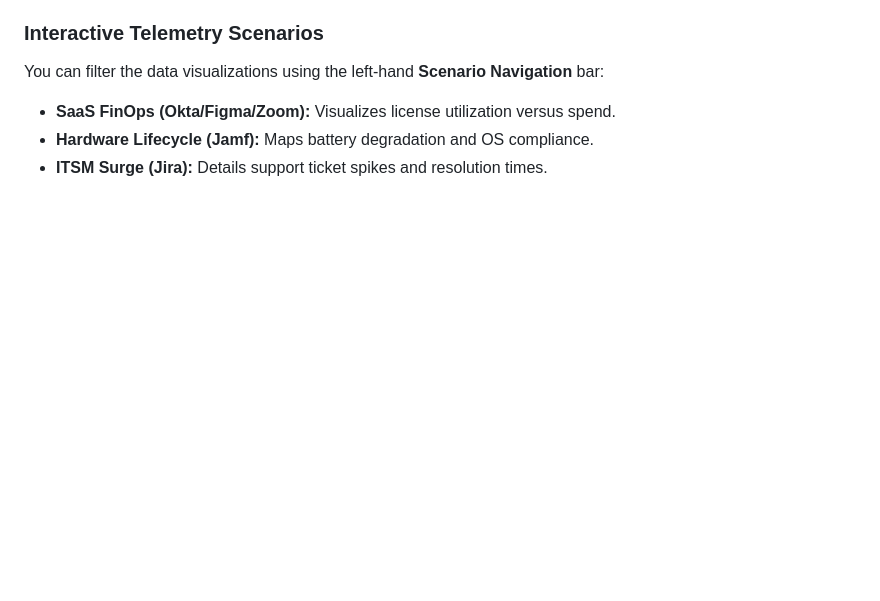
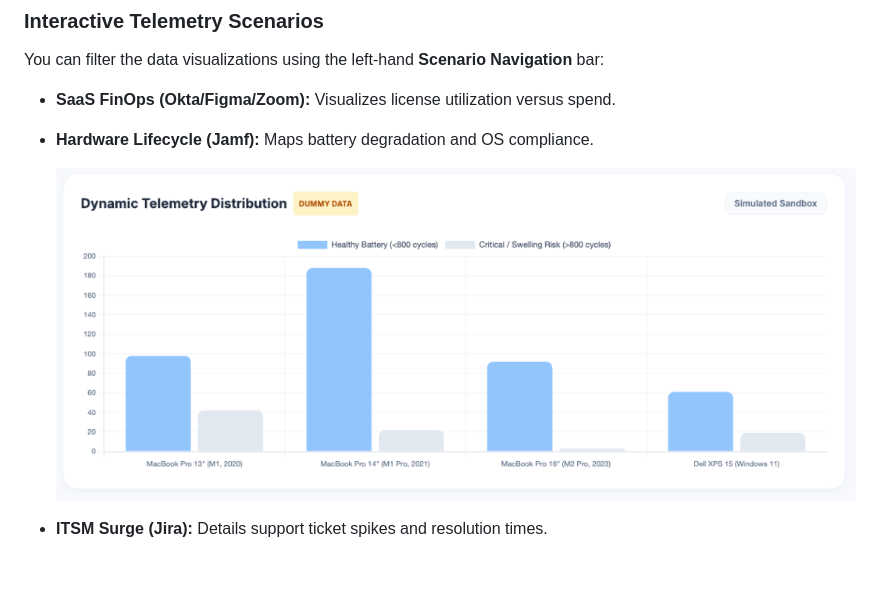
Before and after one commit to GitPhantom700/workplace_pulse, a Markdown page: USER_GUIDE.md, the part around the change. Drawn GitHub-style; pictures changed too: assets/screenshots/hardware-lifecycle-jamf.png (added); blank space fills up the shorter version.

Commit message:
Update Hardware Lifecycle (Jamf) screenshot in USER_GUIDE.md

```diff
--- a/USER_GUIDE.md
+++ b/USER_GUIDE.md
@@ -58,6 +58,9 @@ At the top of the dashboard, you will find real-time KPI metrics assessing:
 You can filter the data visualizations using the left-hand **Scenario Navigation** bar:
 *   **SaaS FinOps (Okta/Figma/Zoom):** Visualizes license utilization versus spend.
 *   **Hardware Lifecycle (Jamf):** Maps battery degradation and OS compliance.
+
+    ![Hardware Lifecycle (Jamf)](./assets/screenshots/hardware-lifecycle-jamf.png)
+
 *   **ITSM Surge (Jira):** Details support ticket spikes and resolution times.
 
 <br>
```
